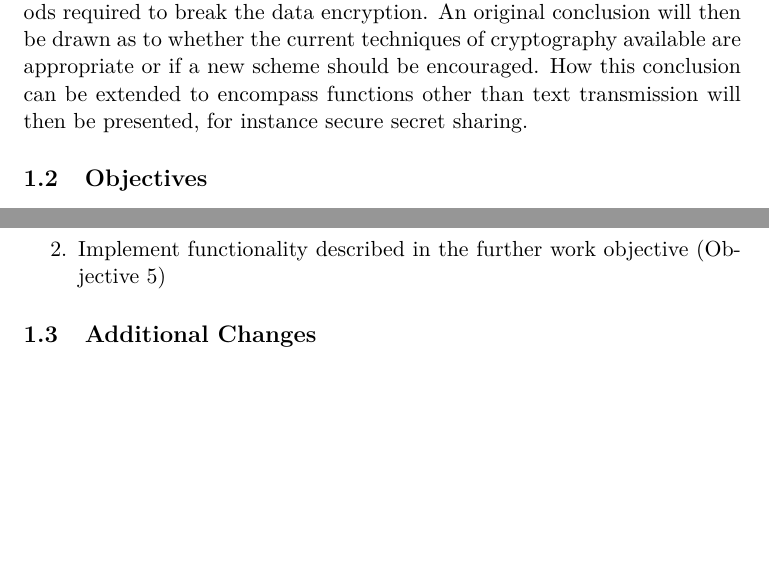
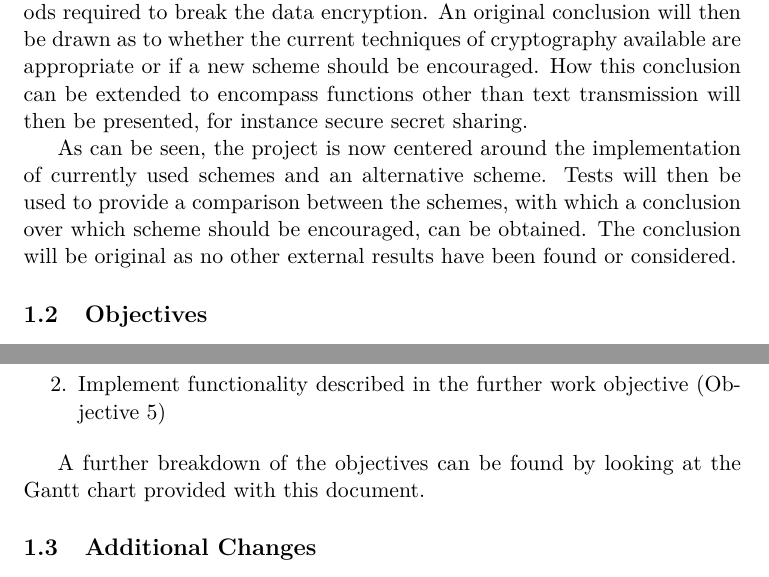
Before and after one commit to tomcynicholls/ThirdYearProject, a LaTeX document (Documentation/Progress Report/Report/progressreport.tex): two parts of pages 2 and 3 of 9, joined at a grey line, cut so that both start at the same text, the shorter picture padded with empty space. Compiled offline with pdfLaTeX.

Commit message:
Report Update

```diff
--- a/Documentation/Progress Report/Report/progressreport.tex
+++ b/Documentation/Progress Report/Report/progressreport.tex
@@ -25,7 +25,9 @@ The main alterations in this project can be best described through a statement o
 
 The privacy of sensitive information has always been an important issue. With the increased popularity and usability of smart phones, tasks from accessing confidential work files or personal bank accounts to communicating with clients and friends, are being completed through applications over mobile, wireless internet connections.
 
-In this project I will research the various cryptographic schemes used by popular applications available to smart phones running the Android operating system for secure data transmission and communication. Accompanying this research will be a study and comparison of other schemes which could be used instead of those presented previously. A currently used cryptographic technique and an alternative technique will be implemented through a data transmission application. Tests will be carried out to analyse various important factors that need to be considered for a successful encrypted data transmission application, such as mobile data usage or cryptanalytic methods required to break the data encryption. An original conclusion will then be drawn as to whether the current techniques of cryptography available are appropriate or if a new scheme should be encouraged. How this conclusion can be extended to encompass functions other than text transmission will then be presented, for instance secure secret sharing.
+In this project the various cryptographic schemes used by popular applications available to smart phones running the Android operating system for secure data transmission and communication will be researched. Accompanying this research will be a study and comparison of other schemes which could be used instead of those presented previously. A currently used cryptographic technique and an alternative technique will be implemented through a data transmission application. Tests will be carried out to analyse various important factors that need to be considered for a successful encrypted data transmission application, such as mobile data usage or cryptanalytic methods required to break the data encryption. An original conclusion will then be drawn as to whether the current techniques of cryptography available are appropriate or if a new scheme should be encouraged. How this conclusion can be extended to encompass functions other than text transmission will then be presented, for instance secure secret sharing.
+
+As can be seen, the project is now centered around the implementation of currently used schemes and an alternative scheme. Tests will then be used to provide a comparison between the schemes, with which a conclusion over which scheme should be encouraged, can be obtained. The conclusion will be original as no other external results have been found or considered.
 
 \subsection{Objectives}
 
@@ -85,6 +87,9 @@ To further explain the adjustments made, the new objectives of the project will
   \item Implement functionality described in the further work objective (Objective 5)
 \end{enumerate}
 
+\vspace{3pt}
+A further breakdown of the objectives can be found by looking at the Gantt chart provided with this document.
+
 \subsection{Additional Changes}
 
 Aside from the adjustments made in the problem definition and objectives sections detailed above, only minimal changes have been made to the rest of the project specification. For example in the 'Methods' section the research phase can still be completed in parallel to the framework development phase, with all other objectives requiring the objective before it to be completed before it can be started. Furthermore, only minor changes been made to the 'Resources' section; a re-wording of the project components to account for the changes mentioned above and the addition of the Google application market place 'Google Play' to the list of resources. This is available through the internet, which I have full access to.
```
Also changed, not shown: Documentation/Progress Report/Report/progressreport.pdf, Documentation/Progress Report/Report/progressreport.tex (2 more changed lines), 4 other files.
